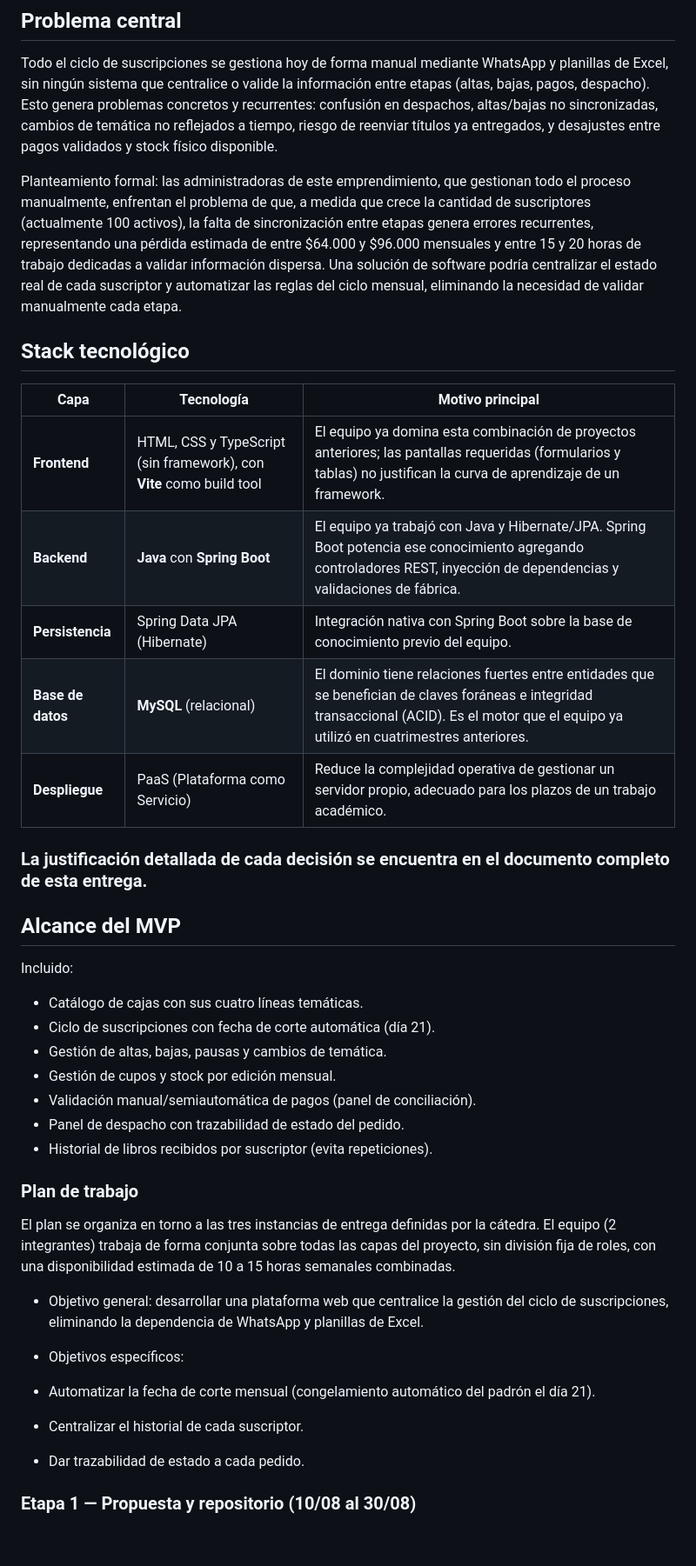
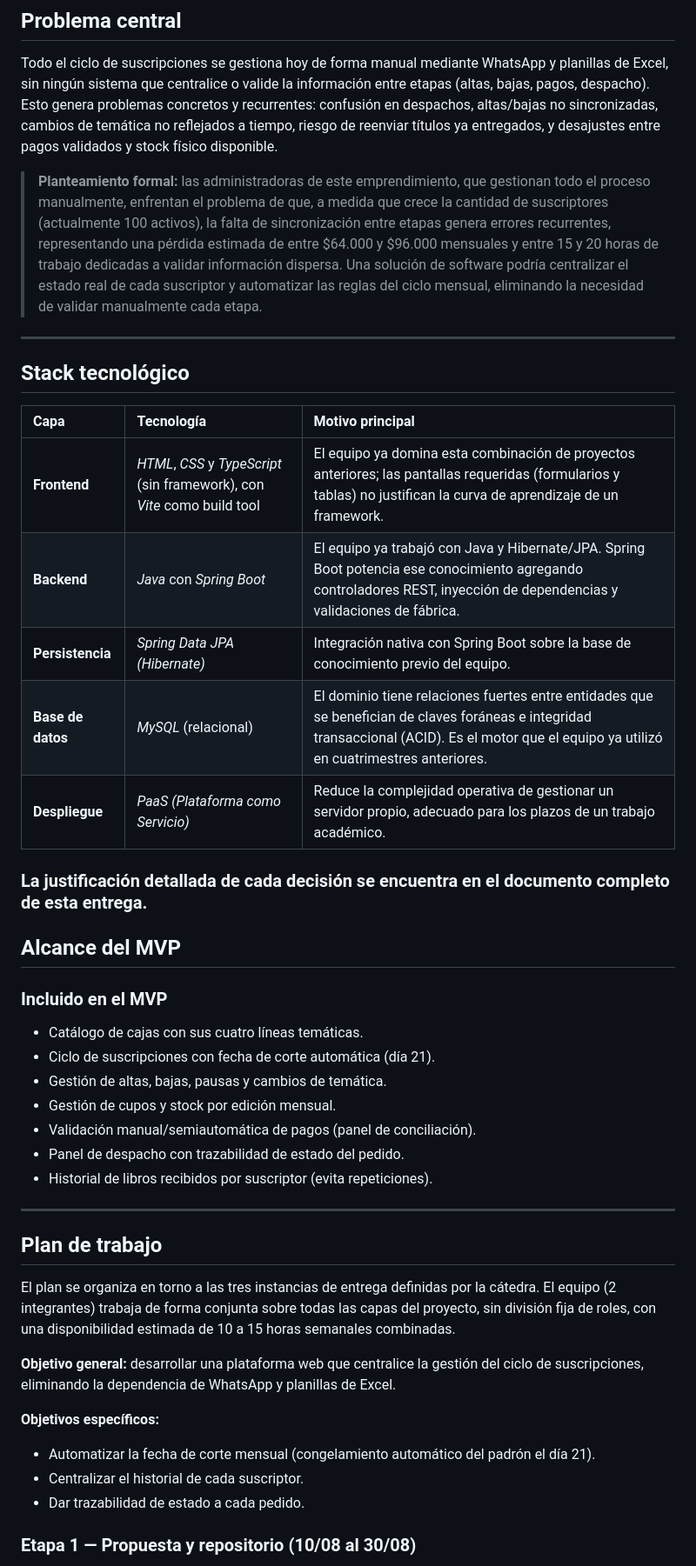
Before and after one commit to Emilce97/TFI-CajasLiterarias, a Markdown page: README.md, the part around one of its changes. Shown at 87% size. Drawn GitHub-style; blank space fills up the shorter version.

```diff
--- a/README.md
+++ b/README.md
@@ -38,40 +55,45 @@ A futuro, las administradoras planean incorporar una modalidad premium con un Cl
 Todo el ciclo de suscripciones se gestiona hoy de forma manual mediante WhatsApp y planillas de Excel, sin ningún sistema que centralice o valide la información entre etapas (altas, bajas, pagos, despacho). Esto genera problemas concretos y recurrentes: confusión en despachos, altas/bajas no sincronizadas, cambios de temática no reflejados a tiempo, riesgo de reenviar títulos ya entregados, y desajustes entre pagos validados y stock físico disponible.
 
-Planteamiento formal: las administradoras de este emprendimiento, que gestionan todo el proceso manualmente, enfrentan el problema de que, a medida que crece la cantidad de suscriptores (actualmente 100 activos), la falta de sincronización entre etapas genera errores recurrentes, representando una pérdida estimada de entre $64.000 y $96.000 mensuales y entre 15 y 20 horas de trabajo dedicadas a validar información dispersa. Una solución de software podría centralizar el estado real de cada suscriptor y automatizar las reglas del ciclo mensual, eliminando la necesidad de validar manualmente cada etapa.
+> **Planteamiento formal:** las administradoras de este emprendimiento, que gestionan todo el proceso manualmente, enfrentan el problema de que, a medida que crece la cantidad de suscriptores (actualmente 100 activos), la falta de sincronización entre etapas genera errores recurrentes, representando una pérdida estimada de entre $64.000 y $96.000 mensuales y entre 15 y 20 horas de trabajo dedicadas a validar información dispersa. Una solución de software podría centralizar el estado real de cada suscriptor y automatizar las reglas del ciclo mensual, eliminando la necesidad de validar manualmente cada etapa.
+
+---
 
 ## Stack tecnológico
 | Capa | Tecnología | Motivo principal |
-|---|---|---|
-| **Frontend** | HTML, CSS y TypeScript (sin framework), con **Vite** como build tool | El equipo ya domina esta combinación de proyectos anteriores; las pantallas requeridas (formularios y tablas) no justifican la curva de aprendizaje de un framework. |
-| **Backend** | **Java** con **Spring Boot** | El equipo ya trabajó con Java y Hibernate/JPA. Spring Boot potencia ese conocimiento agregando controladores REST, inyección de dependencias y validaciones de fábrica. |
-| **Persistencia** | Spring Data JPA (Hibernate) | Integración nativa con Spring Boot sobre la base de conocimiento previo del equipo. |
-| **Base de datos** | **MySQL** (relacional) | El dominio tiene relaciones fuertes entre entidades que se benefician de claves foráneas e integridad transaccional (ACID). Es el motor que el equipo ya utilizó en cuatrimestres anteriores. |
-| **Despliegue** | PaaS (Plataforma como Servicio) | Reduce la complejidad operativa de gestionar un servidor propio, adecuado para los plazos de un trabajo académico. |
+| :--- | :--- | :--- |
+| **Frontend** | *HTML*, *CSS* y *TypeScript* (sin framework), con *Vite* como build tool | El equipo ya domina esta combinación de proyectos anteriores; las pantallas requeridas (formularios y tablas) no justifican la curva de aprendizaje de un framework. |
+| **Backend** | *Java* con *Spring Boot* | El equipo ya trabajó con Java y Hibernate/JPA. Spring Boot potencia ese conocimiento agregando controladores REST, inyección de dependencias y validaciones de fábrica. |
+| **Persistencia** | *Spring Data JPA (Hibernate)* | Integración nativa con Spring Boot sobre la base de conocimiento previo del equipo. |
+| **Base de datos** | *MySQL* (relacional) | El dominio tiene relaciones fuertes entre entidades que se benefician de claves foráneas e integridad transaccional (ACID). Es el motor que el equipo ya utilizó en cuatrimestres anteriores. |
+| **Despliegue** | *PaaS (Plataforma como Servicio)* | Reduce la complejidad operativa de gestionar un servidor propio, adecuado para los plazos de un trabajo académico. |
+
 ### La justificación detallada de cada decisión se encuentra en el documento completo de esta entrega.
 
 ## Alcance del MVP
 
-Incluido:
+### Incluido en el MVP
 
-- Catálogo de cajas con sus cuatro líneas temáticas.
-- Ciclo de suscripciones con fecha de corte automática (día 21).
-- Gestión de altas, bajas, pausas y cambios de temática.
-- Gestión de cupos y stock por edición mensual.
-- Validación manual/semiautomática de pagos (panel de conciliación).
-- Panel de despacho con trazabilidad de estado del pedido.
-- Historial de libros recibidos por suscriptor (evita repeticiones).
+* Catálogo de cajas con sus cuatro líneas temáticas.
+* Ciclo de suscripciones con fecha de corte automática (día 21).
+* Gestión de altas, bajas, pausas y cambios de temática.
+* Gestión de cupos y stock por edición mensual.
+* Validación manual/semiautomática de pagos (panel de conciliación).
+* Panel de despacho con trazabilidad de estado del pedido.
+* Historial de libros recibidos por suscriptor (evita repeticiones).
 
-### Plan de trabajo
+---
+
+## Plan de trabajo
 
 El plan se organiza en torno a las tres instancias de entrega definidas por la cátedra. El equipo (2 integrantes) trabaja de forma conjunta sobre todas las capas del proyecto, sin división fija de roles, con una disponibilidad estimada de 10 a 15 horas semanales combinadas.
 
-- Objetivo general: desarrollar una plataforma web que centralice la gestión del ciclo de suscripciones, eliminando la dependencia de WhatsApp y planillas de Excel.
+**Objetivo general:** desarrollar una plataforma web que centralice la gestión del ciclo de suscripciones, eliminando la dependencia de WhatsApp y planillas de Excel.
 
-- Objetivos específicos:
+**Objetivos específicos:**
 
-- Automatizar la fecha de corte mensual (congelamiento automático del padrón el día 21).
-- Centralizar el historial de cada suscriptor.
-- Dar trazabilidad de estado a cada pedido.
+* Automatizar la fecha de corte mensual (congelamiento automático del padrón el día 21).
+* Centralizar el historial de cada suscriptor.
+* Dar trazabilidad de estado a cada pedido.
 
 ### Etapa 1 — Propuesta y repositorio (10/08 al 30/08)
 
```
Also changed, not shown: other parts of README.md (+61 -39 lines).
